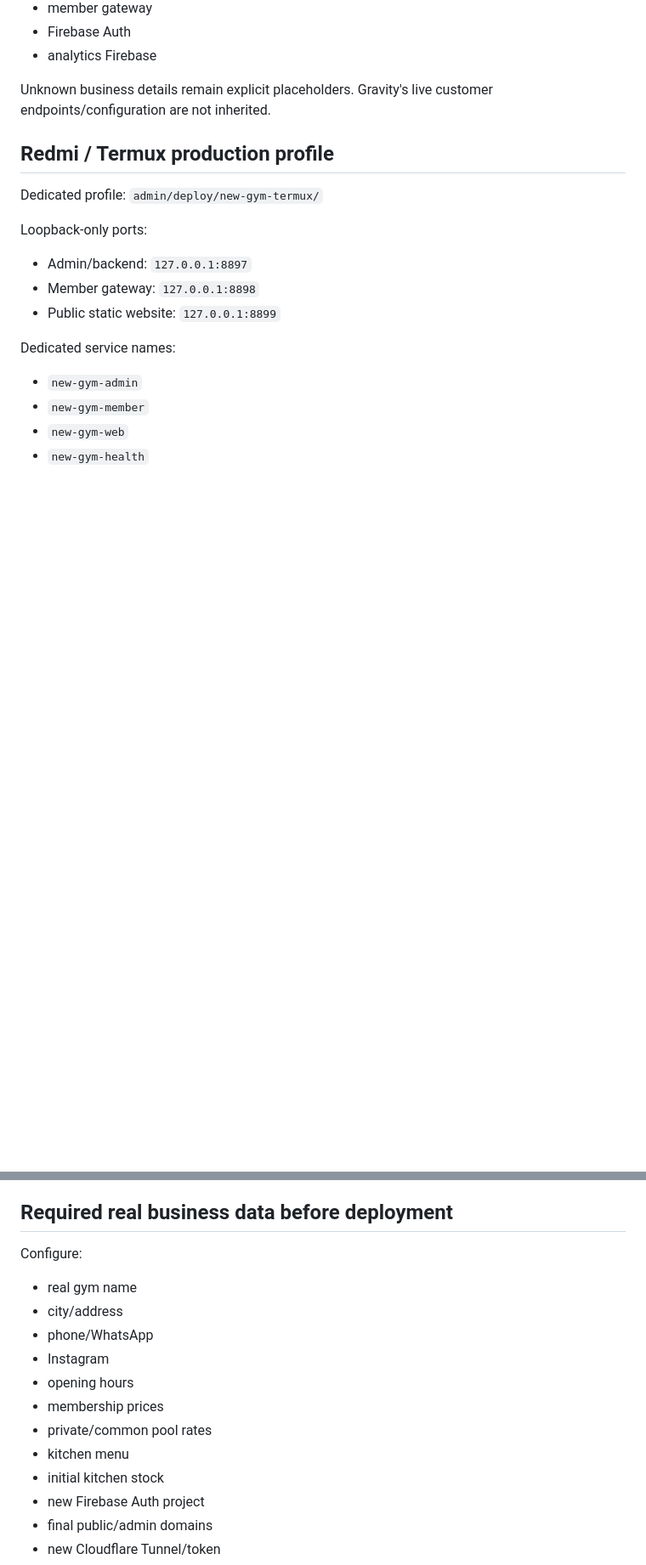
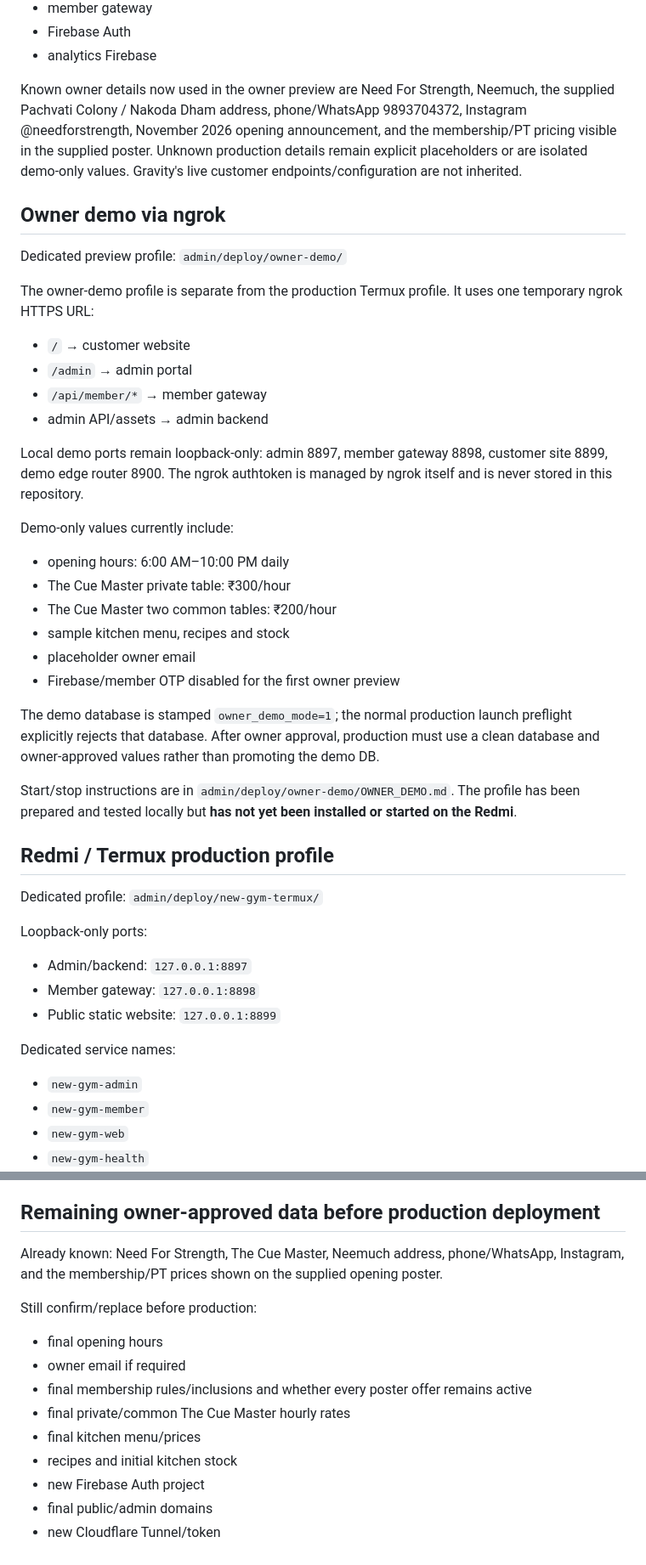
Before and after one commit to Mohit0409/NFS, a Markdown page: README.md, 2 parts joined by grey strips. Shown at 85% size. Rendered like a GitHub page; blank space fills up the shorter version.

Commit message:
Document Need For Strength owner demo

```diff
--- a/README.md
+++ b/README.md
@@ -160,7 +161,32 @@ The single customer config controls:
 - Firebase Auth
 - analytics Firebase
 
-Unknown business details remain explicit placeholders. Gravity's live customer endpoints/configuration are not inherited.
+Known owner details now used in the owner preview are Need For Strength, Neemuch, the supplied Pachvati Colony / Nakoda Dham address, phone/WhatsApp 9893704372, Instagram @needforstrength, November 2026 opening announcement, and the membership/PT pricing visible in the supplied poster. Unknown production details remain explicit placeholders or are isolated demo-only values. Gravity's live customer endpoints/configuration are not inherited.
+
+## Owner demo via ngrok
+
+Dedicated preview profile:
+`admin/deploy/owner-demo/`
+
+The owner-demo profile is separate from the production Termux profile. It uses one temporary ngrok HTTPS URL:
+- `/` → customer website
+- `/admin` → admin portal
+- `/api/member/*` → member gateway
+- admin API/assets → admin backend
+
+Local demo ports remain loopback-only: admin 8897, member gateway 8898, customer site 8899, demo edge router 8900. The ngrok authtoken is managed by ngrok itself and is never stored in this repository.
+
+Demo-only values currently include:
+- opening hours: 6:00 AM–10:00 PM daily
+- The Cue Master private table: ₹300/hour
+- The Cue Master two common tables: ₹200/hour
+- sample kitchen menu, recipes and stock
+- placeholder owner email
+- Firebase/member OTP disabled for the first owner preview
+
+The demo database is stamped `owner_demo_mode=1`; the normal production launch preflight explicitly rejects that database. After owner approval, production must use a clean database and owner-approved values rather than promoting the demo DB.
+
+Start/stop instructions are in `admin/deploy/owner-demo/OWNER_DEMO.md`. The profile has been prepared and tested locally but **has not yet been installed or started on the Redmi**.
 
 ## Redmi / Termux production profile
 
@@ -187,18 +213,17 @@ Dedicated runtime locations:
 
 The installer refuses unmanaged service replacement and keeps the Cloudflare tunnel disabled until explicitly enabled. On a clean Termux host it can create the checkout-local Python virtualenv, install the New Gym package with Firebase support, and verify required runtime imports before installing services. Before `--enable-tunnel`, it also requires the local Redmi acceptance gate to prove all core services are running, all three HTTP ports are loopback-only, the tunnel is still down, health endpoints are good, and the public website does not expose admin/API routes. It also runs a fail-closed New Gym preflight before installation, and the stricter launch preflight must pass before `--enable-tunnel` can enable the public tunnel. The launch preflight reads the production SQLite database in read-only mode and rejects stale schema/integrity failures, all three untouched Gravity membership-price signatures, unset pool rates, or missing confirmed kitchen menu/stock data. It also requires a recent off-device backup marker written only after a successful rclone verification.
 
-## Required real business data before deployment
+## Remaining owner-approved data before production deployment
 
-Configure:
-- real gym name
-- city/address
-- phone/WhatsApp
-- Instagram
-- opening hours
-- membership prices
-- private/common pool rates
-- kitchen menu
-- initial kitchen stock
+Already known: Need For Strength, The Cue Master, Neemuch address, phone/WhatsApp, Instagram, and the membership/PT prices shown on the supplied opening poster.
+
+Still confirm/replace before production:
+- final opening hours
+- owner email if required
+- final membership rules/inclusions and whether every poster offer remains active
+- final private/common The Cue Master hourly rates
+- final kitchen menu/prices
+- recipes and initial kitchen stock
 - new Firebase Auth project
 - final public/admin domains
 - new Cloudflare Tunnel/token
```
Also changed, not shown: other parts of README.md (+9 -8 lines), deployment-track-record/2026-09-24-initial-build.md (+26 -2 lines), jira/JIRA-REGISTER.md (+8 -6 lines).
